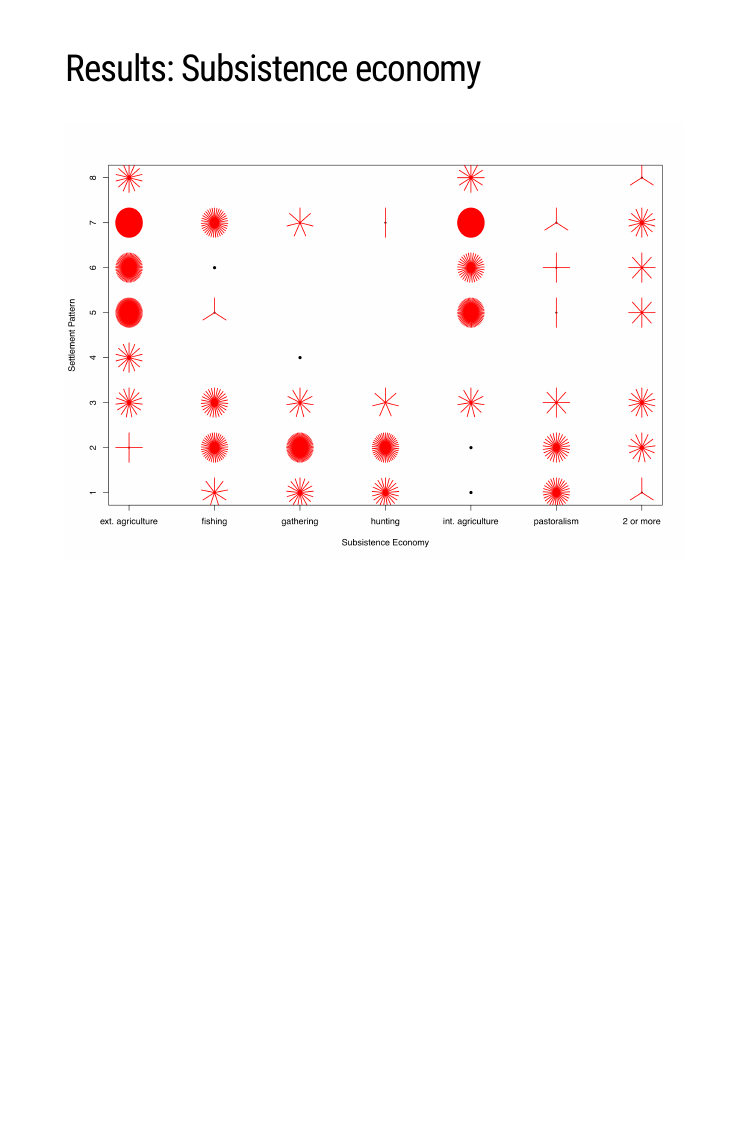
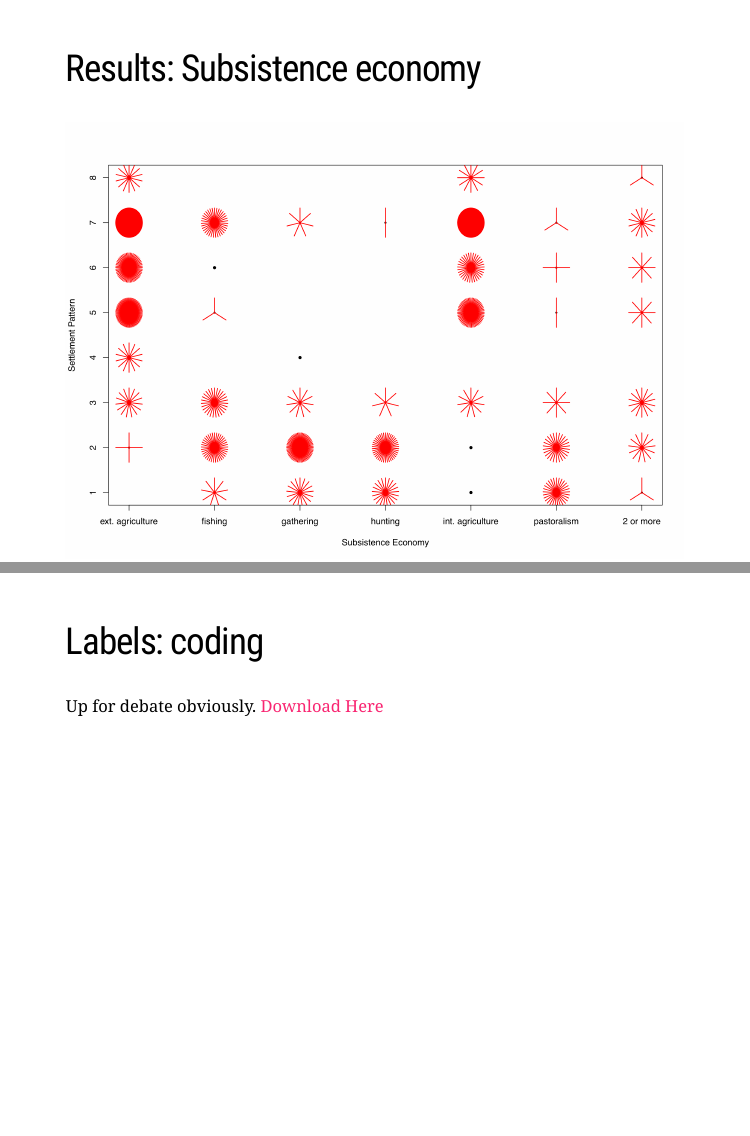
Before and after one commit to tvpollet/HBES2018, an R Markdown document (Lecture HBES.Rmd): page 35 of 35 before the commit and pages 35 and 36 of 36 after it, the two joined at a grey line. Rendered offline with R 4.5, knitr and Pandoc, with nearby package versions; the slides are laid out offline by our stand-in for remark.js, each with all of its steps uncovered, in fonts that may differ from those the slides ask for, and without slide numbers, shadows or browser add-ons.

Commit message:
labels slide

````diff
--- a/Lecture HBES.Rmd
+++ b/Lecture HBES.Rmd
@@ -382,3 +382,8 @@ knitr::include_graphics("Figure5A-19-5.png")
 ```{r, out.width = "800px", echo=FALSE, fig.align='center'}
 knitr::include_graphics("Figure5B-19-5.png")
 ```
+
+---
+## Labels: coding
+
+Up for debate obviously. [Download Here](https://tvpollet.github.io/HBES2018/labels.xlsx)
````
Also changed, not shown: Lecture_HBES.html.
